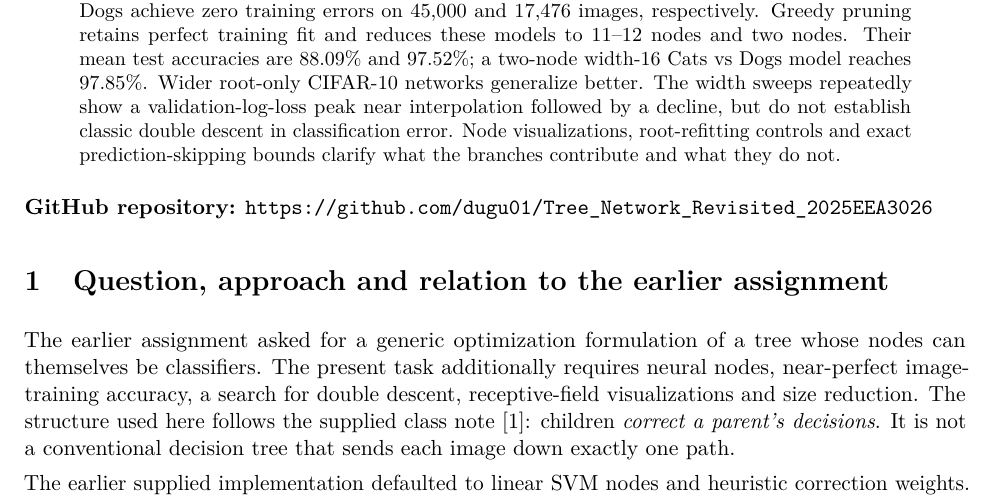
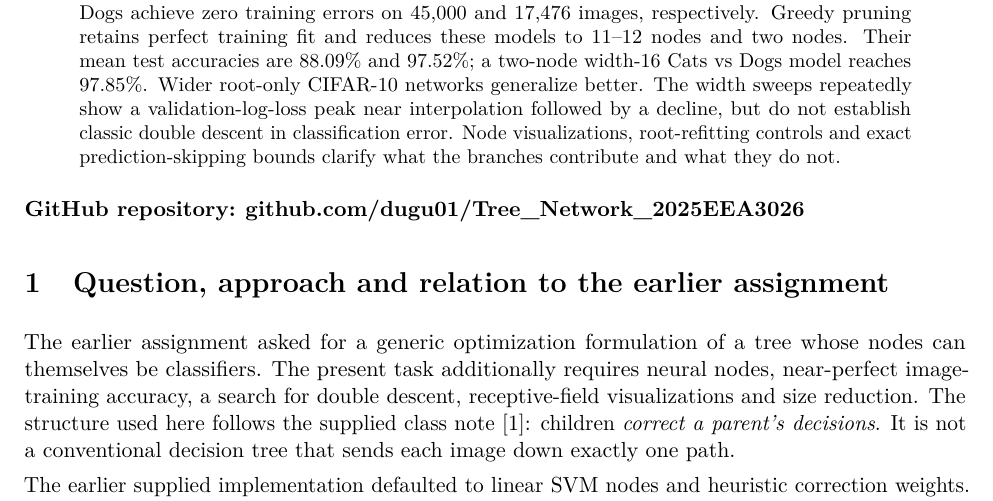
Before and after one commit to dugu01/Tree_Network_2025EEA3026, a LaTeX paper (report/main.tex, which reads report/repository.tex): part of page 2 of 13, cut so that both start at the same text. Compiled offline with pdfLaTeX.

Commit message:
Update GitHub link format in repository.tex

```diff
--- a/report/repository.tex
+++ b/report/repository.tex
@@ -1 +1 @@
-\url{https://github.com/dugu01/Tree_Network_Revisited_2025EEA3026}
+\href{https://github.com/dugu01/Tree_Network_2025EEA3026}{\textbf{github.com/dugu01/Tree\_Network\_2025EEA3026}}
```
